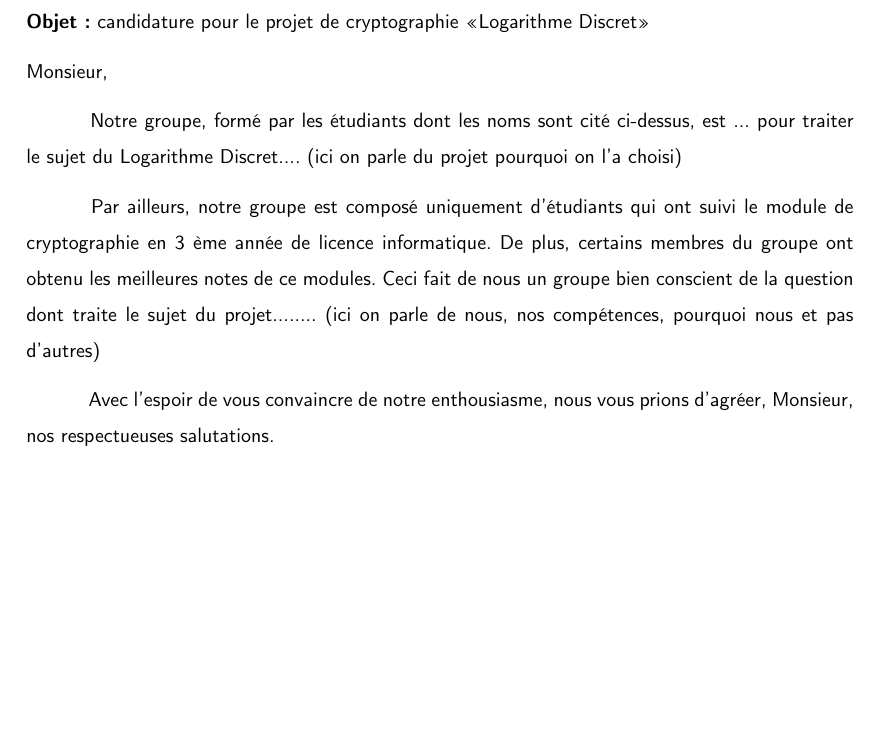
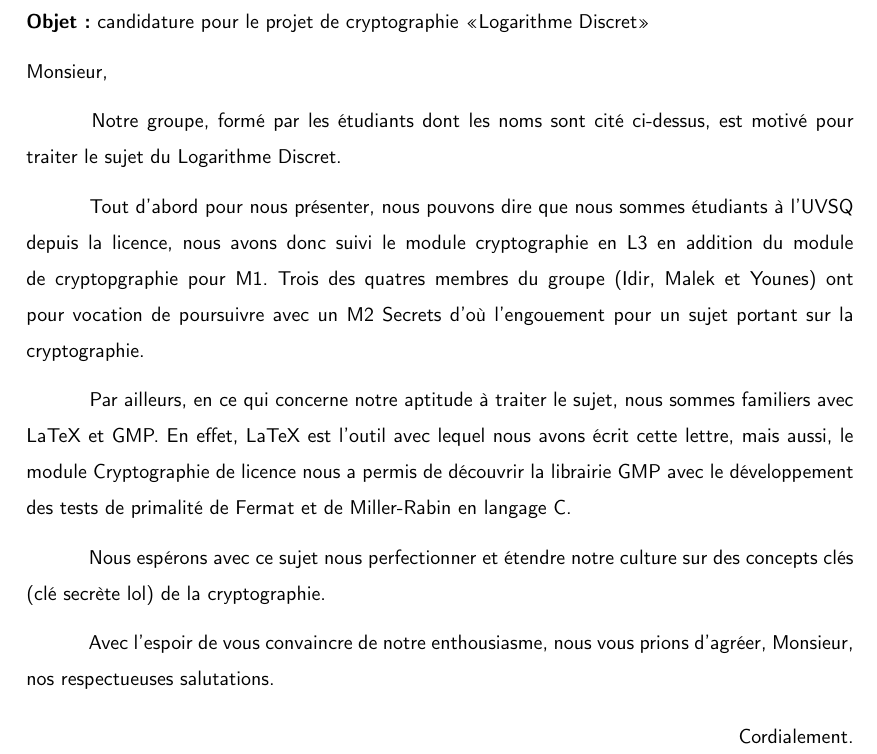
Before and after one commit to Mzem/TER, a LaTeX letter (MotivationTER.tex): part of the page, cut so that both start at the same text, the shorter picture padded with empty space. Compiled offline with pdfLaTeX.

Commit message:
proposition Sonny

```diff
--- a/MotivationTER.tex
+++ b/MotivationTER.tex
@@ -30,12 +30,17 @@
 
 	Monsieur,
 
-	\hspace{1cm} Notre groupe, formé par les étudiants dont les noms sont cité ci-dessus, est ... pour traiter le sujet du Logarithme Discret....
-	(ici on parle du projet pourquoi on l'a choisi)
+	\hspace{1cm} Notre groupe, formé par les étudiants dont les noms sont cité ci-dessus, est motivé pour traiter le sujet du Logarithme Discret.
 
-	\hspace{1cm} Par ailleurs, notre groupe est composé uniquement d'étudiants qui ont suivi le module de cryptographie en 3 ème année de licence informatique. De plus, certains membres du groupe ont obtenu les meilleures notes de ce modules. Ceci fait de nous un groupe bien conscient de la question dont traite le sujet du projet........
-	(ici on parle de nous, nos compétences, pourquoi nous et pas d'autres)
+	\hspace{1cm} Tout d'abord pour nous présenter, nous pouvons dire que nous sommes étudiants à l'UVSQ depuis la licence, nous avons donc suivi le module cryptographie en L3 en addition du module de cryptopgraphie pour M1. Trois des quatres membres du groupe (Idir, Malek et Younes) ont pour vocation de poursuivre avec un M2 Secrets d'où l'engouement pour un sujet portant sur la cryptographie.
+
+	\hspace{1cm} Par ailleurs, en ce qui concerne notre aptitude à traiter le sujet, nous sommes familiers avec LaTeX et GMP. En effet, LaTeX est l'outil avec lequel nous avons écrit cette lettre, mais aussi, le module Cryptographie de licence nous a permis de découvrir la librairie GMP avec le développement des tests de primalité de Fermat et de Miller-Rabin en langage C.
+
+	\hspace{1cm} Nous espérons avec ce sujet nous perfectionner et étendre notre culture sur des concepts clés (clé secrète lol) de la cryptographie.
 
 	\hspace{1cm} Avec l’espoir de vous convaincre de notre enthousiasme, nous vous prions d’agréer, Monsieur, nos respectueuses salutations.
 
+	\begin{flushright}
+		Cordialement.
+	\end{flushright}
 \end{document}
```
Also changed, not shown: MotivationTER.pdf.
